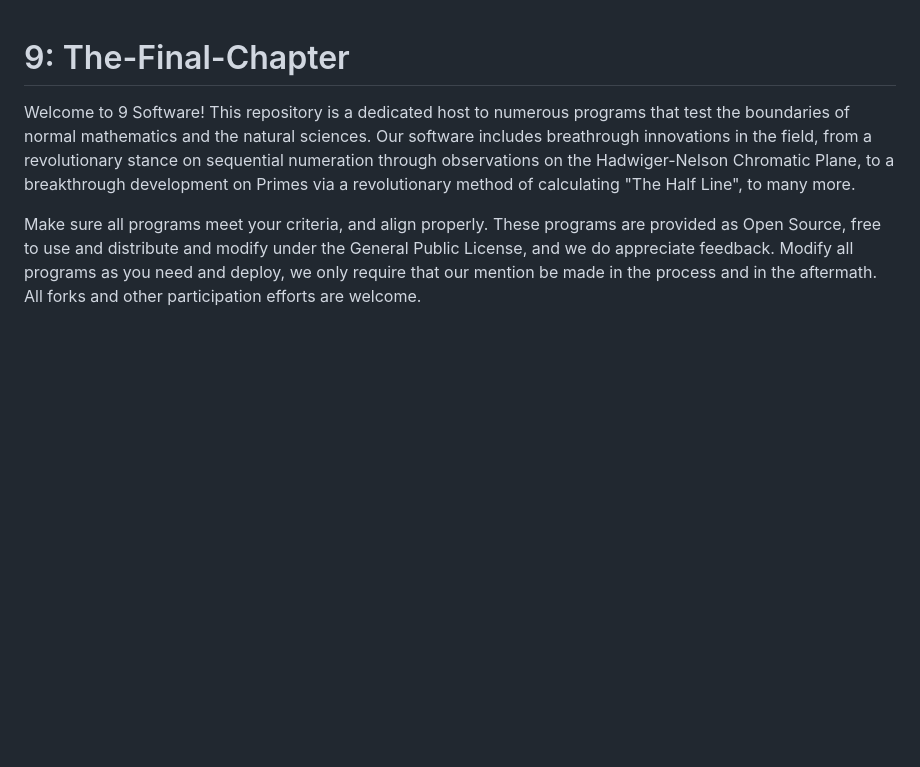
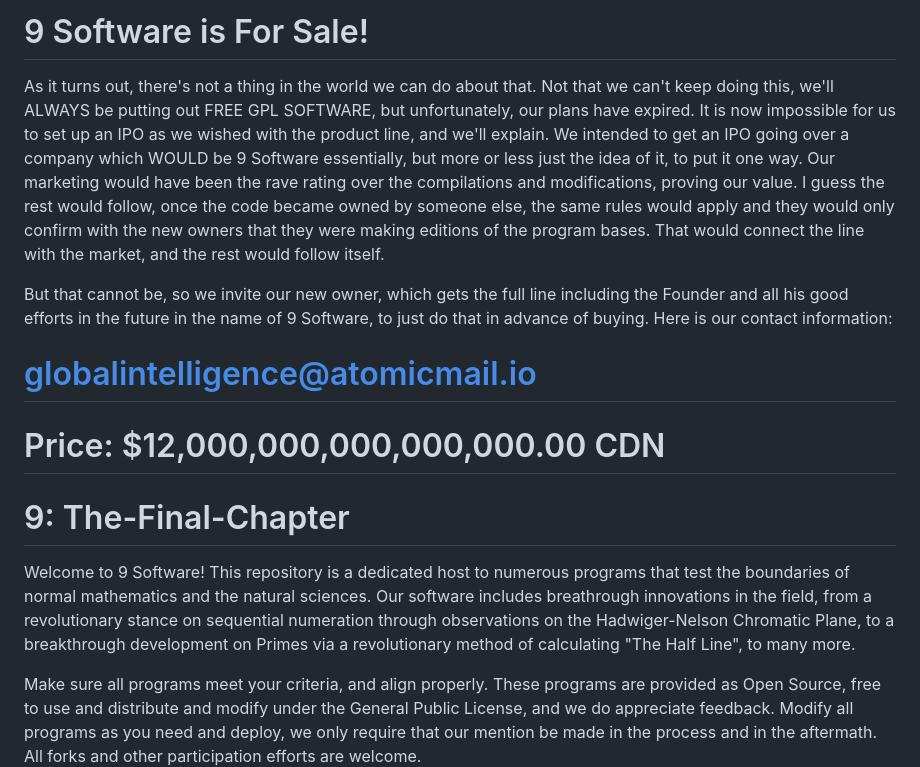
Before and after one commit to Matthew-Pidlysny/9-The-Final-Chapter, a Markdown page: README.md, the part around the change. GitHub-like rendering; blank space fills up the shorter version.

Commit message:
Firesale!

```diff
--- a/README.md
+++ b/README.md
@@ -1,3 +1,12 @@
+# 9 Software is For Sale!
+
+As it turns out, there's not a thing in the world we can do about that.  Not that we can't keep doing this, we'll ALWAYS be putting out FREE GPL SOFTWARE, but unfortunately, our plans have expired.  It is now impossible for us to set up an IPO as we wished with the product line, and we'll explain.  We intended to get an IPO going over a company which WOULD be 9 Software essentially, but more or less just the idea of it, to put it one way.  Our marketing would have been the rave rating over the compilations and modifications, proving our value.  I guess the rest would follow, once the code became owned by someone else, the same rules would apply and they would only confirm with the new owners that they were making editions of the program bases.  That would connect the line with the market, and the rest would follow itself.
+
+But that cannot be, so we invite our new owner, which gets the full line including the Founder and all his good efforts in the future in the name of 9 Software, to just do that in advance of buying.  Here is our contact information:
+
+# globalintelligence@atomicmail.io
+# Price: $12,000,000,000,000,000.00 CDN
+
 # 9: The-Final-Chapter
 
 Welcome to 9 Software!  This repository is a dedicated host to numerous programs that test the boundaries of normal mathematics and the natural sciences.  Our software includes breathrough
```
